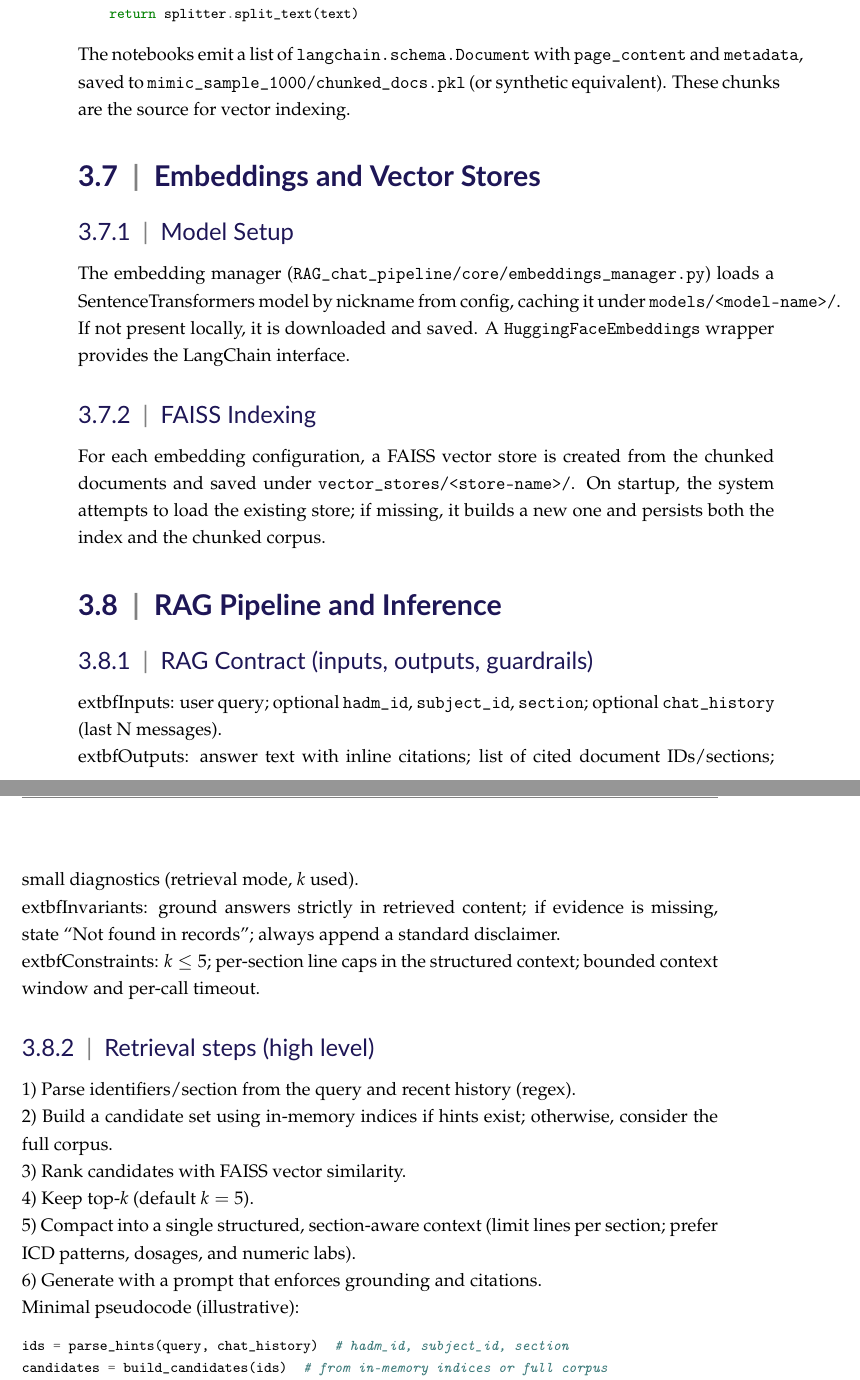
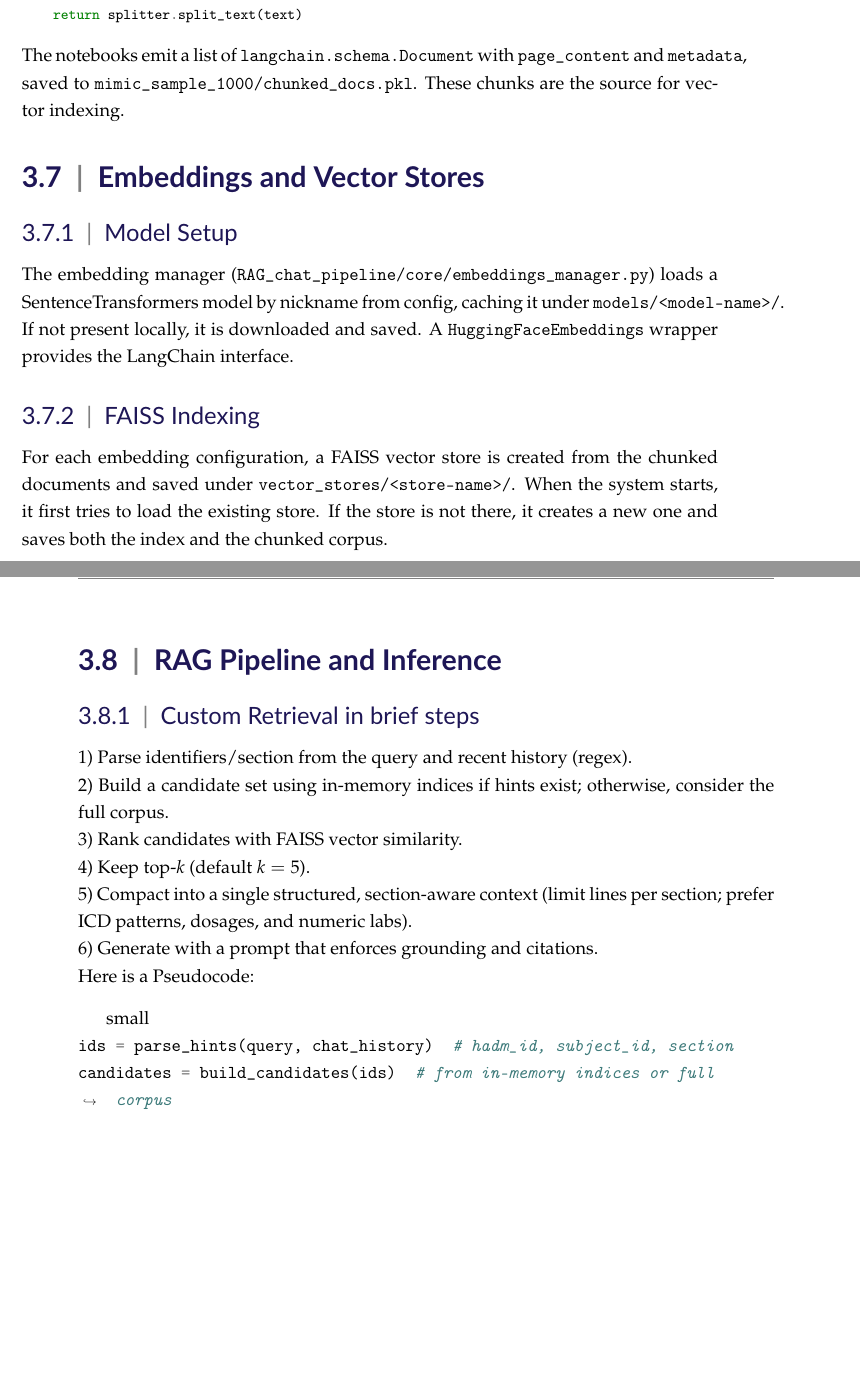
Before and after one commit to DevNick21/Clinical_RAG_chat_bot, a LaTeX thesis (dissertation_main.tex, which reads chap3_methodology/materials_and_methods_main.tex): two parts of pages 33 and 34 of 65 before the commit and two parts of pages 34 and 35 of 67 after it, joined at a grey line, cut so that both start at the same text, the shorter picture padded with empty space. Compiled offline with pdfLaTeX.

Commit message:
Update on Overleaf.

```diff
--- a/chap3_methodology/materials_and_methods_main.tex
+++ b/chap3_methodology/materials_and_methods_main.tex
@@ -102,7 +104,7 @@ def chunk_clinical_text(text: str, chunk_size=800, chunk_overlap=120):
     return splitter.split_text(text)
 \end{minted}
 
-\noindent The notebooks emit a list of \texttt{langchain.schema.Document} with \texttt{page\_content} and \texttt{metadata}, saved to \texttt{mimic\_sample\_1000/chunked\_docs.pkl} (or synthetic equivalent). These chunks are the source for vector indexing.
+\noindent The notebooks emit a list of \texttt{langchain.schema.Document} with \texttt{page\_content} and \texttt{metadata}, saved to \texttt{mimic\_sample\_1000/chunked\_docs.pkl}. These chunks are the source for vector indexing.
 
 % ========================
 % 3.6 Embeddings and Vector Stores
@@ -113,20 +115,14 @@ def chunk_clinical_text(text: str, chunk_size=800, chunk_overlap=120):
 The embedding manager (\texttt{RAG\_chat\_pipeline/core/embeddings\_manager.py}) loads a SentenceTransformers model by nickname from config, caching it under \texttt{models/<model-name>/}. If not present locally, it is downloaded and saved. A \texttt{HuggingFaceEmbeddings} wrapper provides the LangChain interface.
 
 \subsection{FAISS Indexing}
-For each embedding configuration, a FAISS vector store is created from the chunked documents and saved under \texttt{vector\_stores/<store-name>/}. On startup, the system attempts to load the existing store; if missing, it builds a new one and persists both the index and the chunked corpus.
-
+For each embedding configuration, a FAISS vector store is created from the chunked documents and saved under \texttt{vector\_stores/<store-name>/}. When the system starts, it first tries to load the existing store. If the store is not there, it creates a new one and saves both the index and the chunked corpus.
+\newpage
 % ========================
 % 3.7 RAG Pipeline and Inference
 % ========================
 \section{RAG Pipeline and Inference}
 
-\subsection{RAG Contract (inputs, outputs, guardrails)}
-  	extbf{Inputs:} user query; optional \texttt{hadm\_id}, \texttt{subject\_id}, \texttt{section}; optional \texttt{chat\_history} (last N messages).\\
-  	extbf{Outputs:} answer text with inline citations; list of cited document IDs/sections; small diagnostics (retrieval mode, \(k\) used).\\
-  	extbf{Invariants:} ground answers strictly in retrieved content; if evidence is missing, state ``Not found in records''; always append a standard disclaimer.\\
-  	extbf{Constraints:} \(k \le 5\); per-section line caps in the structured context; bounded context window and per-call timeout.
-
-\subsection{Retrieval steps (high level)}
+\subsection{Custom Retrieval in brief steps}
 1) Parse identifiers/section from the query and recent history (regex).\\
 2) Build a candidate set using in-memory indices if hints exist; otherwise, consider the full corpus.\\
 3) Rank candidates with FAISS vector similarity.\\
@@ -134,8 +130,8 @@ For each embedding configuration, a FAISS vector store is created from the chunk
 5) Compact into a single structured, section-aware context (limit lines per section; prefer ICD patterns, dosages, and numeric labs).\\
 6) Generate with a prompt that enforces grounding and citations.
 
-\noindent Minimal pseudocode (illustrative):
-\begin{minted}[fontsize=\footnotesize, breaklines]{python}
+\noindent Here is a Pseudocode:
+\begin{minted}[fontsize=small, breaklines]{python}
 ids = parse_hints(query, chat_history)  # hadm_id, subject_id, section
 candidates = build_candidates(ids)  # from in-memory indices or full corpus
 ranked = faiss_rank(candidates, query)
```
Also changed, not shown: chap3_methodology/materials_and_methods_main.tex (12 more changed lines).
